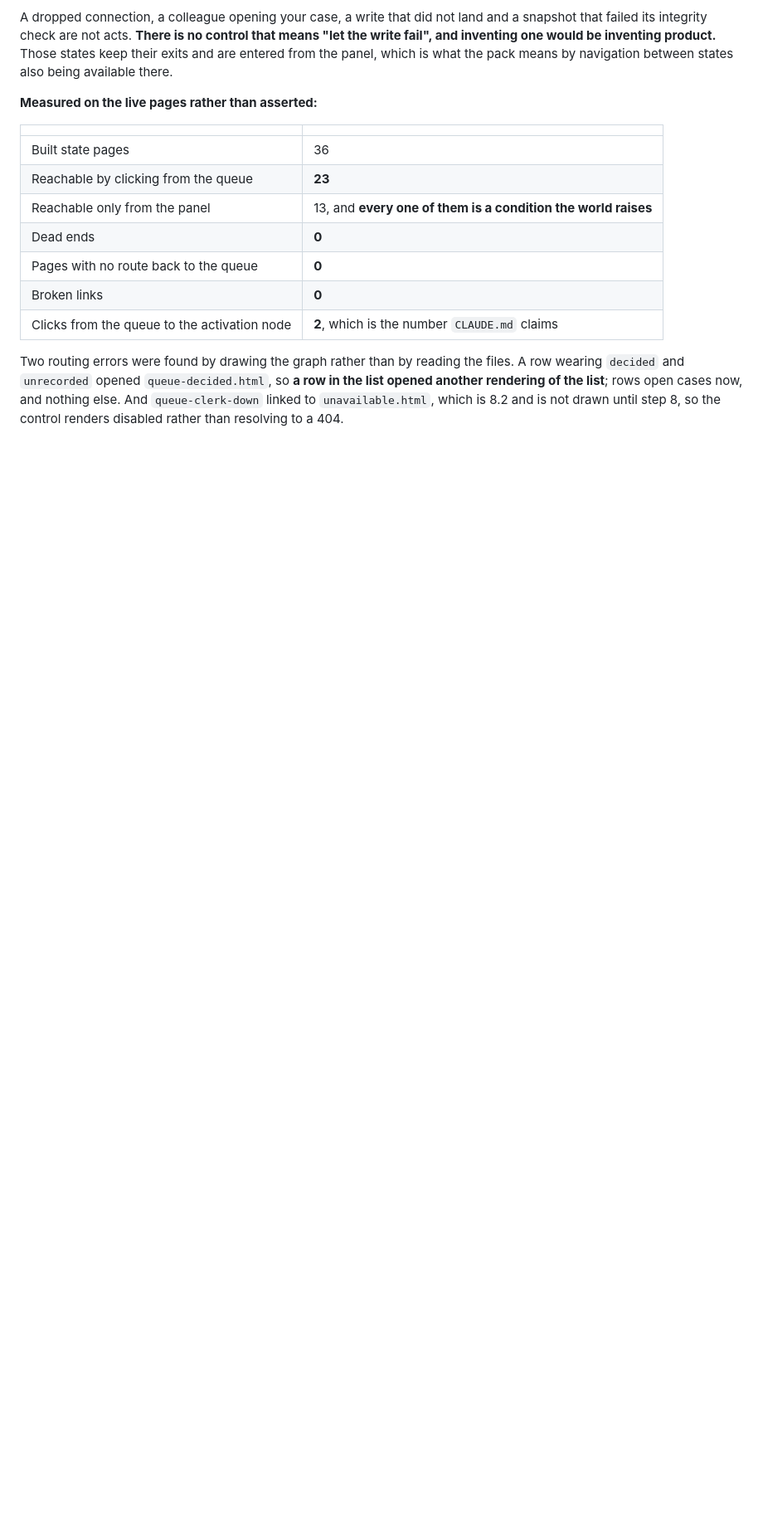
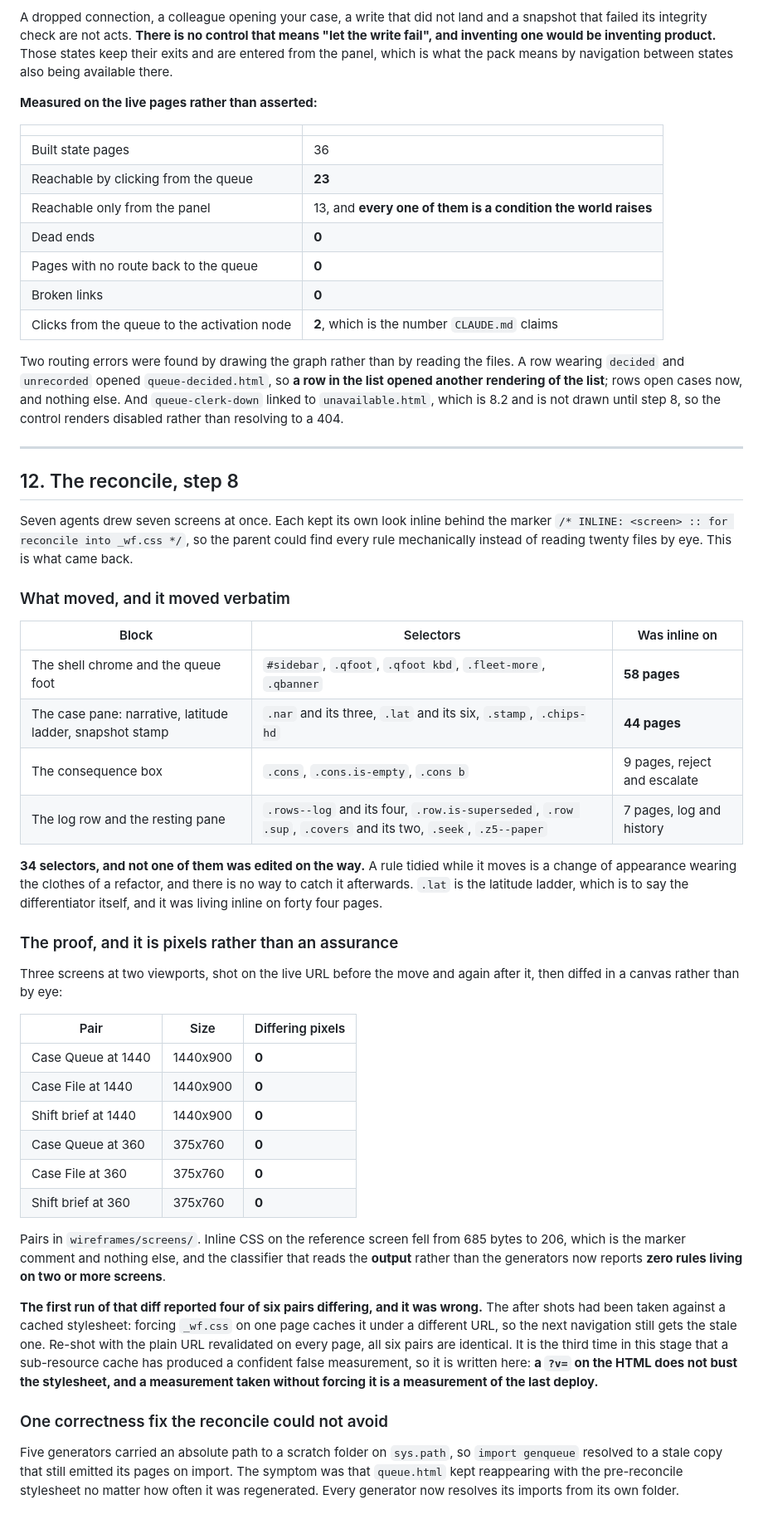
Before and after one commit to sergiodesign4u-dot/harrier, a Markdown page: wireframes/docs/conventions.md, the part around the change. Shown at 83% size. GitHub-like rendering; blank space fills up the shorter version.

Commit message:
wireframes: record the reconcile and its pixel proof

```diff
--- a/wireframes/docs/conventions.md
+++ b/wireframes/docs/conventions.md
@@ -159,3 +159,58 @@ A dropped connection, a colleague opening your case, a write that did not land a
 | Clicks from the queue to the activation node | **2**, which is the number `CLAUDE.md` claims |
 
 Two routing errors were found by drawing the graph rather than by reading the files. A row wearing `decided` and `unrecorded` opened `queue-decided.html`, so **a row in the list opened another rendering of the list**; rows open cases now, and nothing else. And `queue-clerk-down` linked to `unavailable.html`, which is 8.2 and is not drawn until step 8, so the control renders disabled rather than resolving to a 404.
+
+---
+
+## 12. The reconcile, step 8
+
+Seven agents drew seven screens at once. Each kept its own look inline behind the marker
+`/* INLINE: <screen> :: for reconcile into _wf.css */`, so the parent could find every rule
+mechanically instead of reading twenty files by eye. This is what came back.
+
+### What moved, and it moved verbatim
+
+| Block | Selectors | Was inline on |
+|---|---|---|
+| The shell chrome and the queue foot | `#sidebar`, `.qfoot`, `.qfoot kbd`, `.fleet-more`, `.qbanner` | **58 pages** |
+| The case pane: narrative, latitude ladder, snapshot stamp | `.nar` and its three, `.lat` and its six, `.stamp`, `.chips-hd` | **44 pages** |
+| The consequence box | `.cons`, `.cons.is-empty`, `.cons b` | 9 pages, reject and escalate |
+| The log row and the resting pane | `.rows--log` and its four, `.row.is-superseded`, `.row .sup`, `.covers` and its two, `.seek`, `.z5--paper` | 7 pages, log and history |
+
+**34 selectors, and not one of them was edited on the way.** A rule tidied while it moves is a
+change of appearance wearing the clothes of a refactor, and there is no way to catch it
+afterwards. `.lat` is the latitude ladder, which is to say the differentiator itself, and it was
+living inline on forty four pages.
+
+### The proof, and it is pixels rather than an assurance
+
+Three screens at two viewports, shot on the live URL before the move and again after it, then
+diffed in a canvas rather than by eye:
+
+| Pair | Size | Differing pixels |
+|---|---|---|
+| Case Queue at 1440 | 1440x900 | **0** |
+| Case File at 1440 | 1440x900 | **0** |
+| Shift brief at 1440 | 1440x900 | **0** |
+| Case Queue at 360 | 375x760 | **0** |
+| Case File at 360 | 375x760 | **0** |
+| Shift brief at 360 | 375x760 | **0** |
+
+Pairs in `wireframes/screens/`. Inline CSS on the reference screen fell from 685 bytes to 206,
+which is the marker comment and nothing else, and the classifier that reads the **output** rather
+than the generators now reports **zero rules living on two or more screens**.
+
+**The first run of that diff reported four of six pairs differing, and it was wrong.** The
+after shots had been taken against a cached stylesheet: forcing `_wf.css` on one page caches it
+under a different URL, so the next navigation still gets the stale one. Re-shot with the plain
+URL revalidated on every page, all six pairs are identical. It is the third time in this stage
+that a sub-resource cache has produced a confident false measurement, so it is written here:
+**a `?v=` on the HTML does not bust the stylesheet, and a measurement taken without forcing it
+is a measurement of the last deploy.**
+
+### One correctness fix the reconcile could not avoid
+
+Five generators carried an absolute path to a scratch folder on `sys.path`, so `import genqueue`
+resolved to a stale copy that still emitted its pages on import. The symptom was that
+`queue.html` kept reappearing with the pre-reconcile stylesheet no matter how often it was
+regenerated. Every generator now resolves its imports from its own folder.
```
